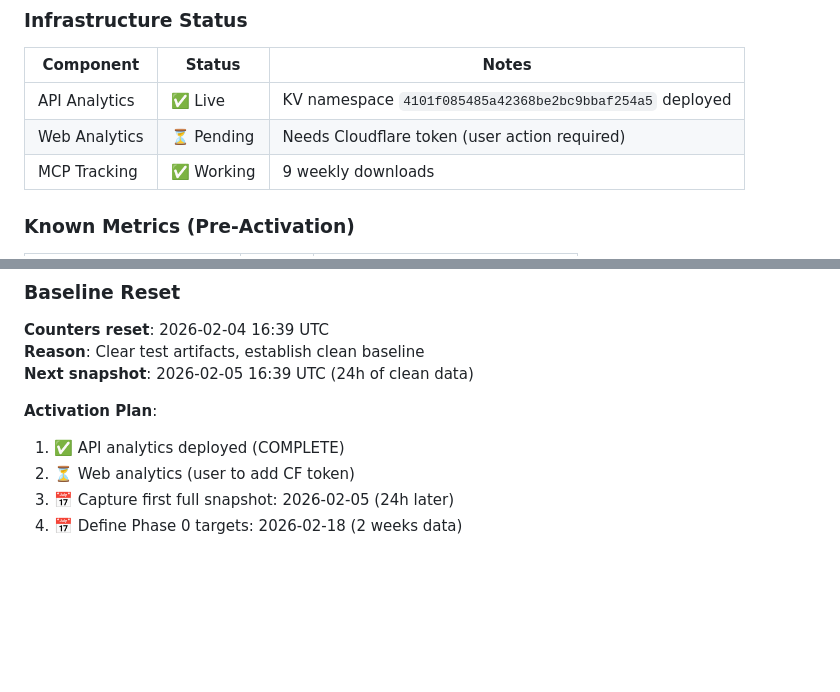
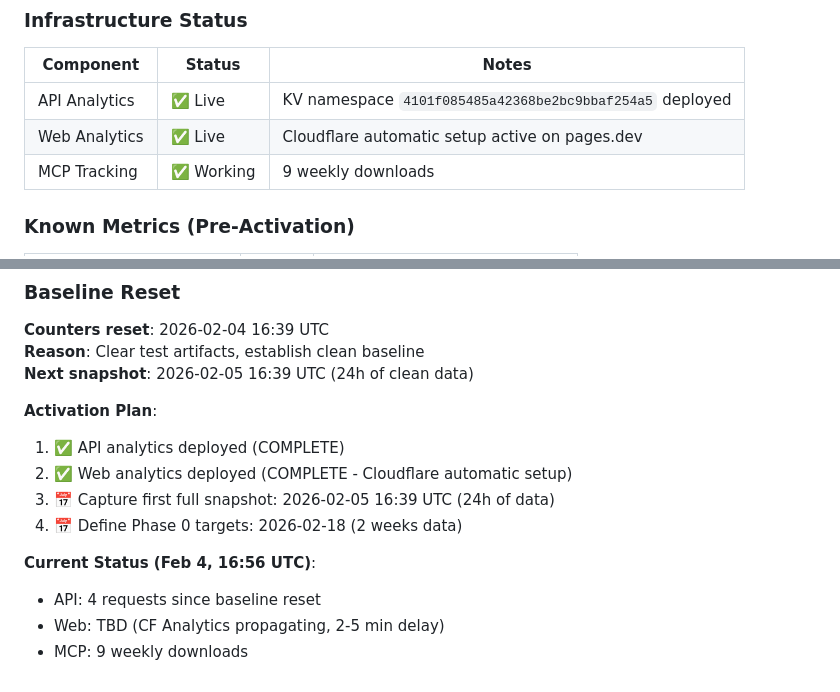
Before and after one commit to hummbl-dev/hummbl-production, a Markdown page: METRICS.md, 2 parts joined by grey strips. GitHub-like rendering; blank space fills up the shorter version.

Commit message:
docs: mark web analytics as live
Cloudflare Pages automatic setup active:
- Deployed via wrangler pages deploy
- 6 files, 1.35s deployment
- Analytics propagating (2-5 min delay expected)

All tracking systems now live:
✅ API Analytics (KV-based)
✅ Web Analytics (CF Pages automatic)
✅ MCP Tracking (npm registry)

Next: 24h snapshot at 2026-02-05 16:39 UTC

```diff
--- a/METRICS.md
+++ b/METRICS.md
@@ -173,7 +173,7 @@ GitHub Action to run weekly:
 | Component     | Status     | Notes                                                    |
 | ------------- | ---------- | -------------------------------------------------------- |
 | API Analytics | ✅ Live    | KV namespace `4101f085485a42368be2bc9bbaf254a5` deployed |
-| Web Analytics | ⏳ Pending | Needs Cloudflare token (user action required)            |
+| Web Analytics | ✅ Live    | Cloudflare automatic setup active on pages.dev           |
 | MCP Tracking  | ✅ Working | 9 weekly downloads                                       |
 
 ### Known Metrics (Pre-Activation)
@@ -195,6 +195,12 @@ GitHub Action to run weekly:
 **Activation Plan**:
 
 1. ✅ API analytics deployed (COMPLETE)
-2. ⏳ Web analytics (user to add CF token)
-3. 📅 Capture first full snapshot: 2026-02-05 (24h later)
+2. ✅ Web analytics deployed (COMPLETE - Cloudflare automatic setup)
+3. 📅 Capture first full snapshot: 2026-02-05 16:39 UTC (24h of data)
 4. 📅 Define Phase 0 targets: 2026-02-18 (2 weeks data)
+
+**Current Status (Feb 4, 16:56 UTC)**:
+
+- API: 4 requests since baseline reset
+- Web: TBD (CF Analytics propagating, 2-5 min delay)
+- MCP: 9 weekly downloads
```
